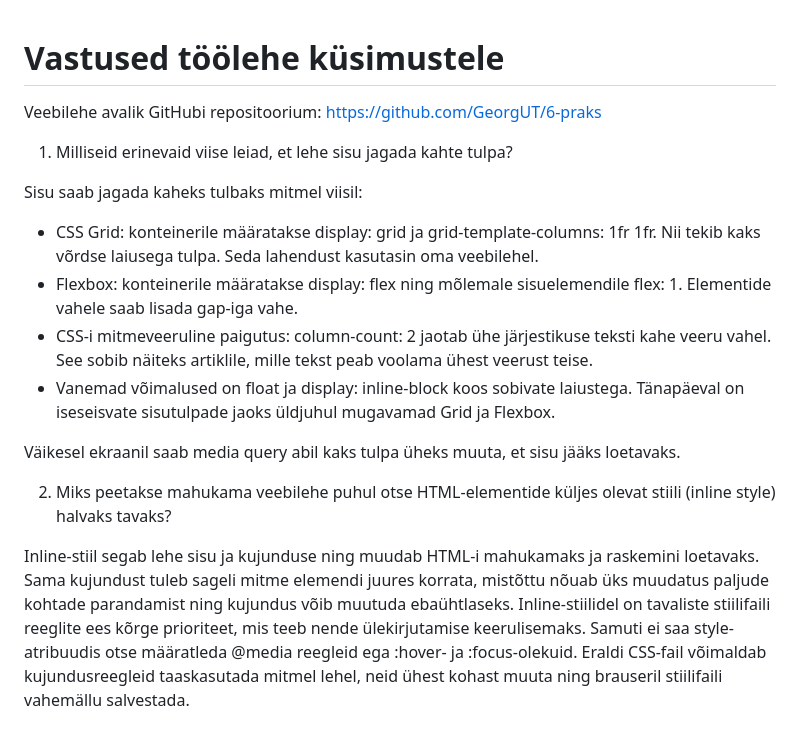
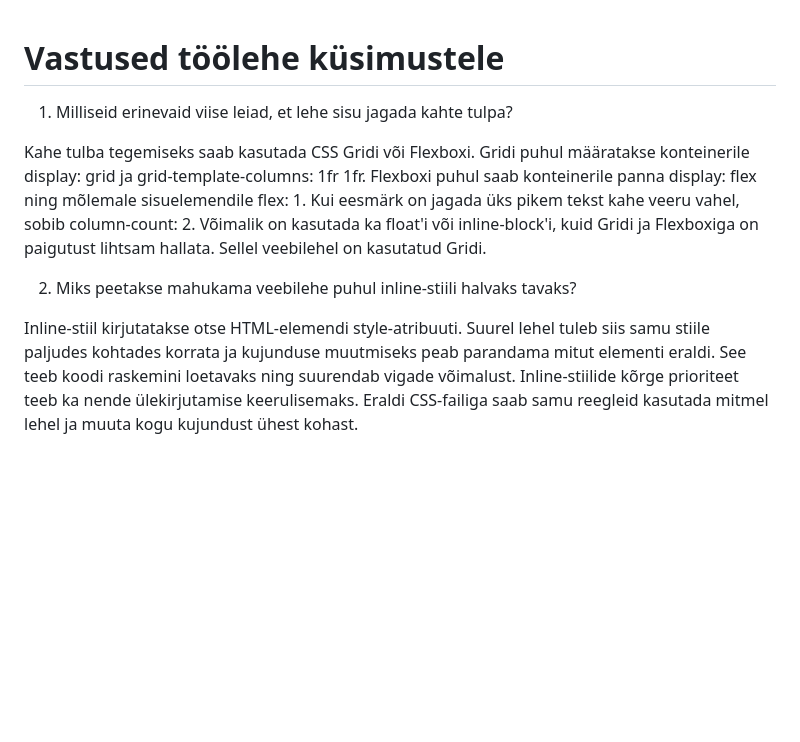
Before and after one commit to GeorgUT/8.seminar, a Markdown page: VASTUSED.md, the part around the change. Rendered like a GitHub page; blank space fills up the shorter version.

```diff
--- a/VASTUSED.md
+++ b/VASTUSED.md
@@ -1,17 +1,9 @@
 # Vastused töölehe küsimustele
-
-Veebilehe avalik GitHubi repositoorium: https://github.com/GeorgUT/6-praks
 
 1. Milliseid erinevaid viise leiad, et lehe sisu jagada kahte tulpa?
 
-Sisu saab jagada kaheks tulbaks mitmel viisil:
-- CSS Grid: konteinerile määratakse display: grid ja grid-template-columns: 1fr 1fr. Nii tekib kaks võrdse laiusega tulpa. Seda lahendust kasutasin oma veebilehel.
-- Flexbox: konteinerile määratakse display: flex ning mõlemale sisuelemendile flex: 1. Elementide vahele saab lisada gap-iga vahe.
-- CSS-i mitmeveeruline paigutus: column-count: 2 jaotab ühe järjestikuse teksti kahe veeru vahel. See sobib näiteks artiklile, mille tekst peab voolama ühest veerust teise.
-- Vanemad võimalused on float ja display: inline-block koos sobivate laiustega. Tänapäeval on iseseisvate sisutulpade jaoks üldjuhul mugavamad Grid ja Flexbox.
+Kahe tulba tegemiseks saab kasutada CSS Gridi või Flexboxi. Gridi puhul määratakse konteinerile display: grid ja grid-template-columns: 1fr 1fr. Flexboxi puhul saab konteinerile panna display: flex ning mõlemale sisuelemendile flex: 1. Kui eesmärk on jagada üks pikem tekst kahe veeru vahel, sobib column-count: 2. Võimalik on kasutada ka float'i või inline-block'i, kuid Gridi ja Flexboxiga on paigutust lihtsam hallata. Sellel veebilehel on kasutatud Gridi.
 
-Väikesel ekraanil saab media query abil kaks tulpa üheks muuta, et sisu jääks loetavaks.
+2. Miks peetakse mahukama veebilehe puhul inline-stiili halvaks tavaks?
 
-2. Miks peetakse mahukama veebilehe puhul otse HTML-elementide küljes olevat stiili (inline style) halvaks tavaks?
-
-Inline-stiil segab lehe sisu ja kujunduse ning muudab HTML-i mahukamaks ja raskemini loetavaks. Sama kujundust tuleb sageli mitme elemendi juures korrata, mistõttu nõuab üks muudatus paljude kohtade parandamist ning kujundus võib muutuda ebaühtlaseks. Inline-stiilidel on tavaliste stiilifaili reeglite ees kõrge prioriteet, mis teeb nende ülekirjutamise keerulisemaks. Samuti ei saa style-atribuudis otse määratleda @media reegleid ega :hover- ja :focus-olekuid. Eraldi CSS-fail võimaldab kujundusreegleid taaskasutada mitmel lehel, neid ühest kohast muuta ning brauseril stiilifaili vahemällu salvestada.
+Inline-stiil kirjutatakse otse HTML-elemendi style-atribuuti. Suurel lehel tuleb siis samu stiile paljudes kohtades korrata ja kujunduse muutmiseks peab parandama mitut elementi eraldi. See teeb koodi raskemini loetavaks ning suurendab vigade võimalust. Inline-stiilide kõrge prioriteet teeb ka nende ülekirjutamise keerulisemaks. Eraldi CSS-failiga saab samu reegleid kasutada mitmel lehel ja muuta kogu kujundust ühest kohast.
```
Also changed, not shown: README.md (+7 -29 lines), figma-prototuup.png (added), 3 other files.
